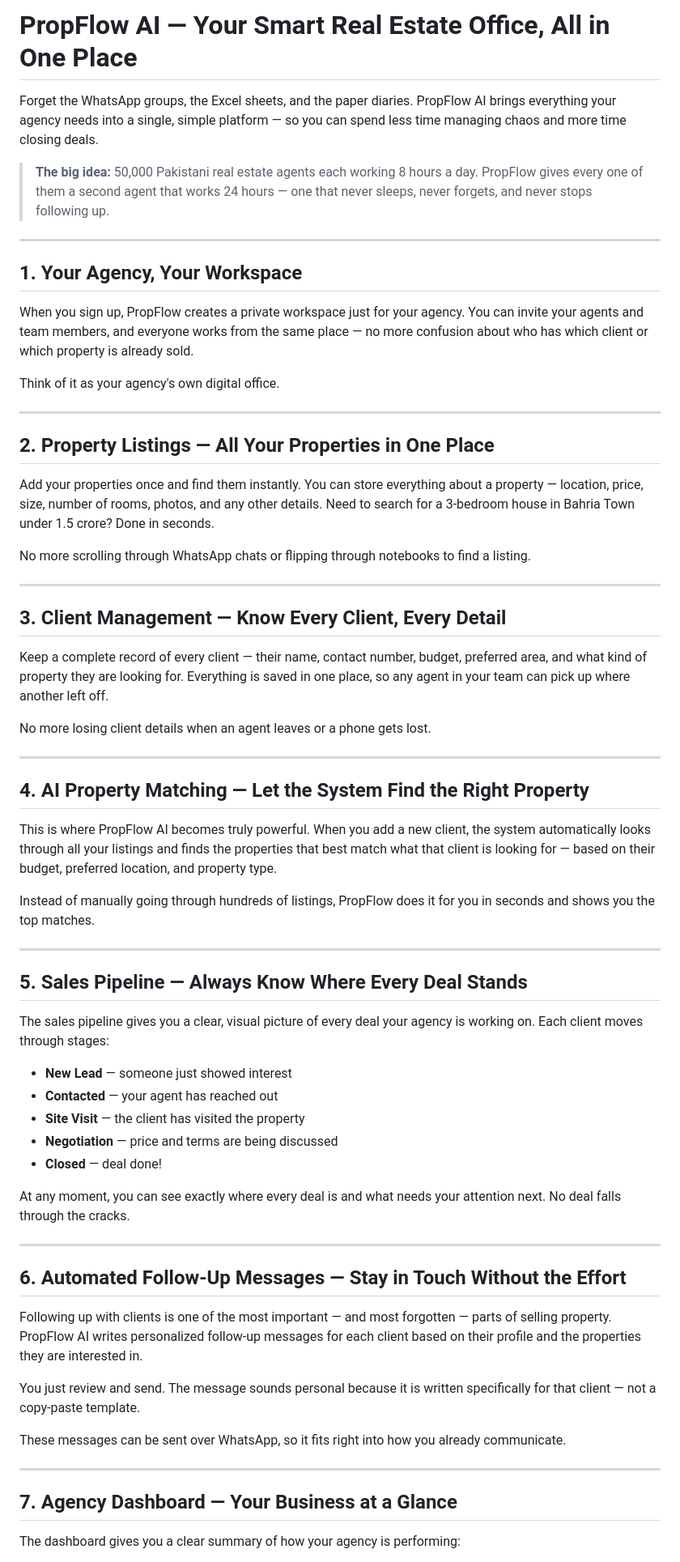
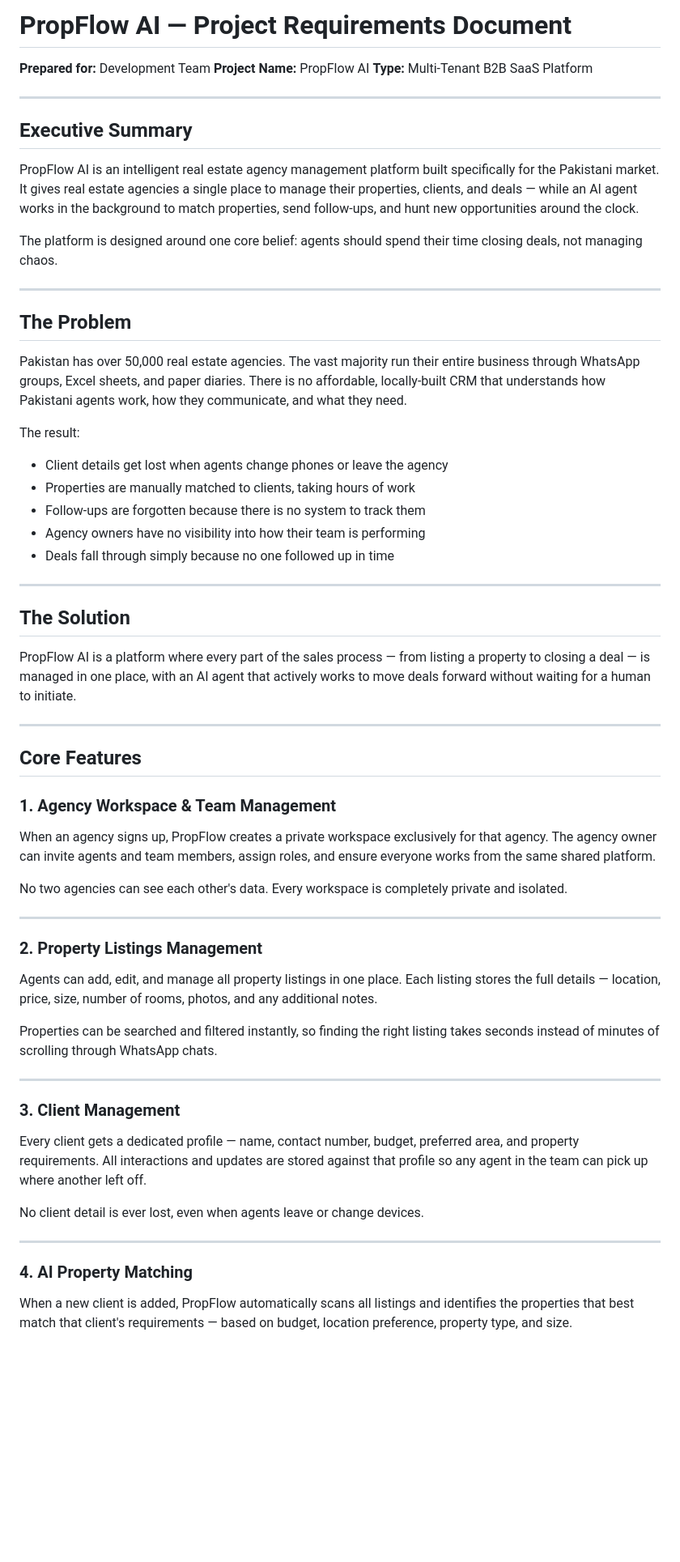
Before and after one commit to munibaweb123/H0-B2B-hackathon, a Markdown page: PropFlow-AI-Features.md, the part around one of its changes. Shown at 81% size. Drawn GitHub-style; blank space fills up the shorter version.

```diff
--- a/PropFlow-AI-Features.md
+++ b/PropFlow-AI-Features.md
@@ -1,68 +1,66 @@
-# PropFlow AI — Your Smart Real Estate Office, All in One Place
+# PropFlow AI — Project Requirements Document
 
-Forget the WhatsApp groups, the Excel sheets, and the paper diaries. PropFlow AI brings everything your agency needs into a single, simple platform — so you can spend less time managing chaos and more time closing deals.
-
-> **The big idea:** 50,000 Pakistani real estate agents each working 8 hours a day. PropFlow gives every one of them a second agent that works 24 hours — one that never sleeps, never forgets, and never stops following up.
+**Prepared for:** Development Team
+**Project Name:** PropFlow AI
+**Type:** Multi-Tenant B2B SaaS Platform
 
 ---
 
-## 1. Your Agency, Your Workspace
+## Executive Summary
 
-When you sign up, PropFlow creates a private workspace just for your agency. You can invite your agents and team members, and everyone works from the same place — no more confusion about who has which client or which property is already sold.
+PropFlow AI is an intelligent real estate agency management platform built specifically for the Pakistani market. It gives real estate agencies a single place to manage their properties, clients, and deals — while an AI agent works in the background to match properties, send follow-ups, and hunt new opportunities around the clock.
 
-Think of it as your agency's own digital office.
+The platform is designed around one core belief: agents should spend their time closing deals, not managing chaos.
 
 ---
 
-## 2. Property Listings — All Your Properties in One Place
+## The Problem
 
-Add your properties once and find them instantly. You can store everything about a property — location, price, size, number of rooms, photos, and any other details. Need to search for a 3-bedroom house in Bahria Town under 1.5 crore? Done in seconds.
+Pakistan has over 50,000 real estate agencies. The vast majority run their entire business through WhatsApp groups, Excel sheets, and paper diaries. There is no affordable, locally-built CRM that understands how Pakistani agents work, how they communicate, and what they need.
 
-No more scrolling through WhatsApp chats or flipping through notebooks to find a listing.
+The result:
+
+- Client details get lost when agents change phones or leave the agency
+- Properties are manually matched to clients, taking hours of work
+- Follow-ups are forgotten because there is no system to track them
+- Agency owners have no visibility into how their team is performing
+- Deals fall through simply because no one followed up in time
 
 ---
 
-## 3. Client Management — Know Every Client, Every Detail
+## The Solution
 
-Keep a complete record of every client — their name, contact number, budget, preferred area, and what kind of property they are looking for. Everything is saved in one place, so any agent in your team can pick up where another left off.
-
-No more losing client details when an agent leaves or a phone gets lost.
+PropFlow AI is a platform where every part of the sales process — from listing a property to closing a deal — is managed in one place, with an AI agent that actively works to move deals forward without waiting for a human to initiate.
 
 ---
 
-## 4. AI Property Matching — Let the System Find the Right Property
+## Core Features
 
-This is where PropFlow AI becomes truly powerful. When you add a new client, the system automatically looks through all your listings and finds the properties that best match what that client is looking for — based on their budget, preferred location, and property type.
+### 1. Agency Workspace & Team Management
 
-Instead of manually going through hundreds of listings, PropFlow does it for you in seconds and shows you the top matches.
+When an agency signs up, PropFlow creates a private workspace exclusively for that agency. The agency owner can invite agents and team members, assign roles, and ensure everyone works from the same shared platform.
+
+No two agencies can see each other's data. Every workspace is completely private and isolated.
 
 ---
 
-## 5. Sales Pipeline — Always Know Where Every Deal Stands
+### 2. Property Listings Management
 
-The sales pipeline gives you a clear, visual picture of every deal your agency is working on. Each client moves through stages:
+Agents can add, edit, and manage all property listings in one place. Each listing stores the full details — location, price, size, number of rooms, photos, and any additional notes.
 
-- **New Lead** — someone just showed interest
-- **Contacted** — your agent has reached out
-- **Site Visit** — the client has visited the property
-- **Negotiation** — price and terms are being discussed
-- **Closed** — deal done!
-
-At any moment, you can see exactly where every deal is and what needs your attention next. No deal falls through the cracks.
+Properties can be searched and filtered instantly, so finding the right listing takes seconds instead of minutes of scrolling through WhatsApp chats.
 
 ---
 
-## 6. Automated Follow-Up Messages — Stay in Touch Without the Effort
+### 3. Client Management
 
-Following up with clients is one of the most important — and most forgotten — parts of selling property. PropFlow AI writes personalized follow-up messages for each client based on their profile and the properties they are interested in.
+Every client gets a dedicated profile — name, contact number, budget, preferred area, and property requirements. All interactions and updates are stored against that profile so any agent in the team can pick up where another left off.
 
-You just review and send. The message sounds personal because it is written specifically for that client — not a copy-paste template.
-
-These messages can be sent over WhatsApp, so it fits right into how you already communicate.
+No client detail is ever lost, even when agents leave or change devices.
 
 ---
 
-## 7. Agency Dashboard — Your Business at a Glance
+### 4. AI Property Matching
 
-The dashboard gives you a clear summary of how your agency is performing:
+When a new client is added, PropFlow automatically scans all listings and identifies the properties that best match that client's requirements — based on budget, location preference, property type, and size.
 
```
Also changed, not shown: other parts of PropFlow-AI-Features.md (+149 -86 lines), idea.md (deleted, +0 -4 lines).
